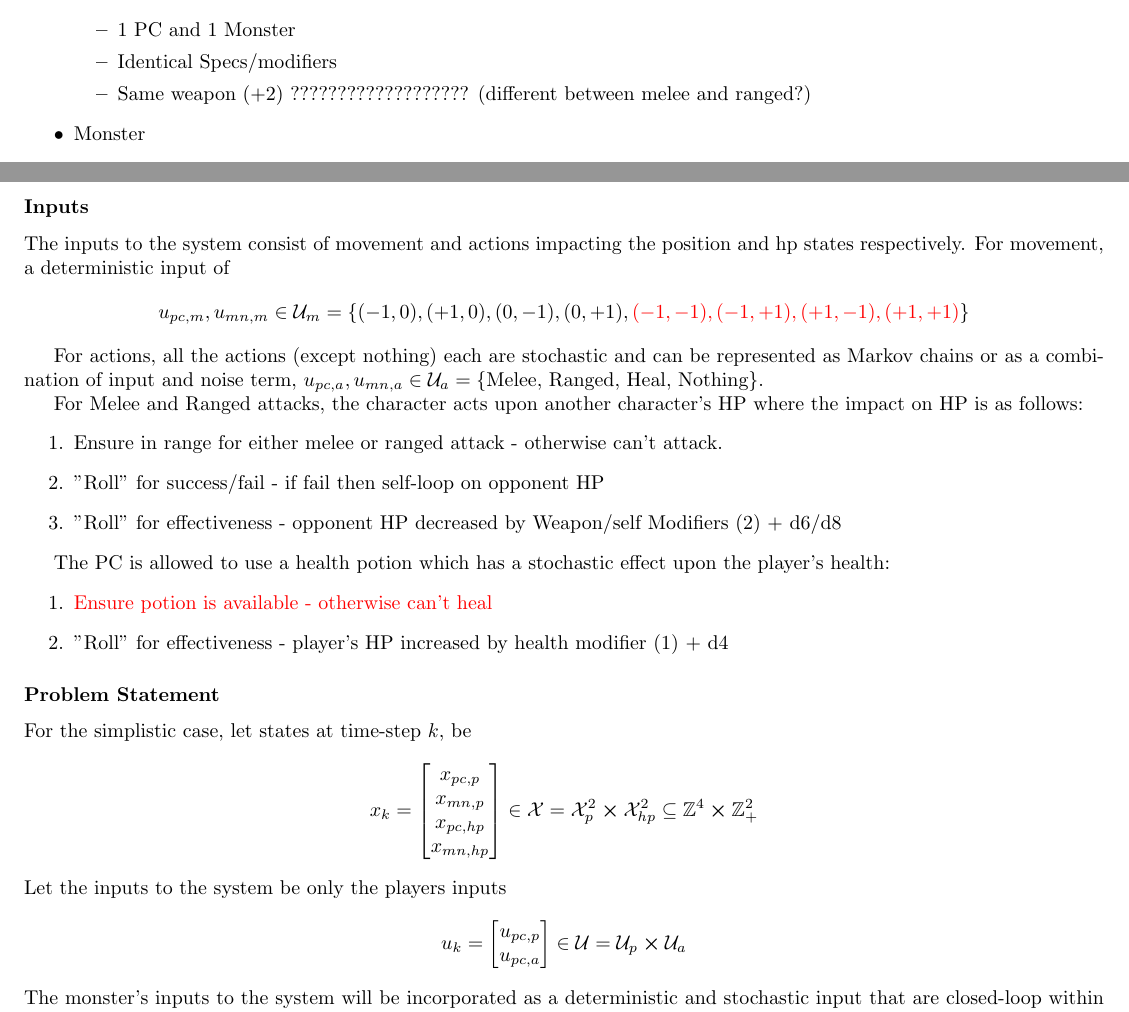
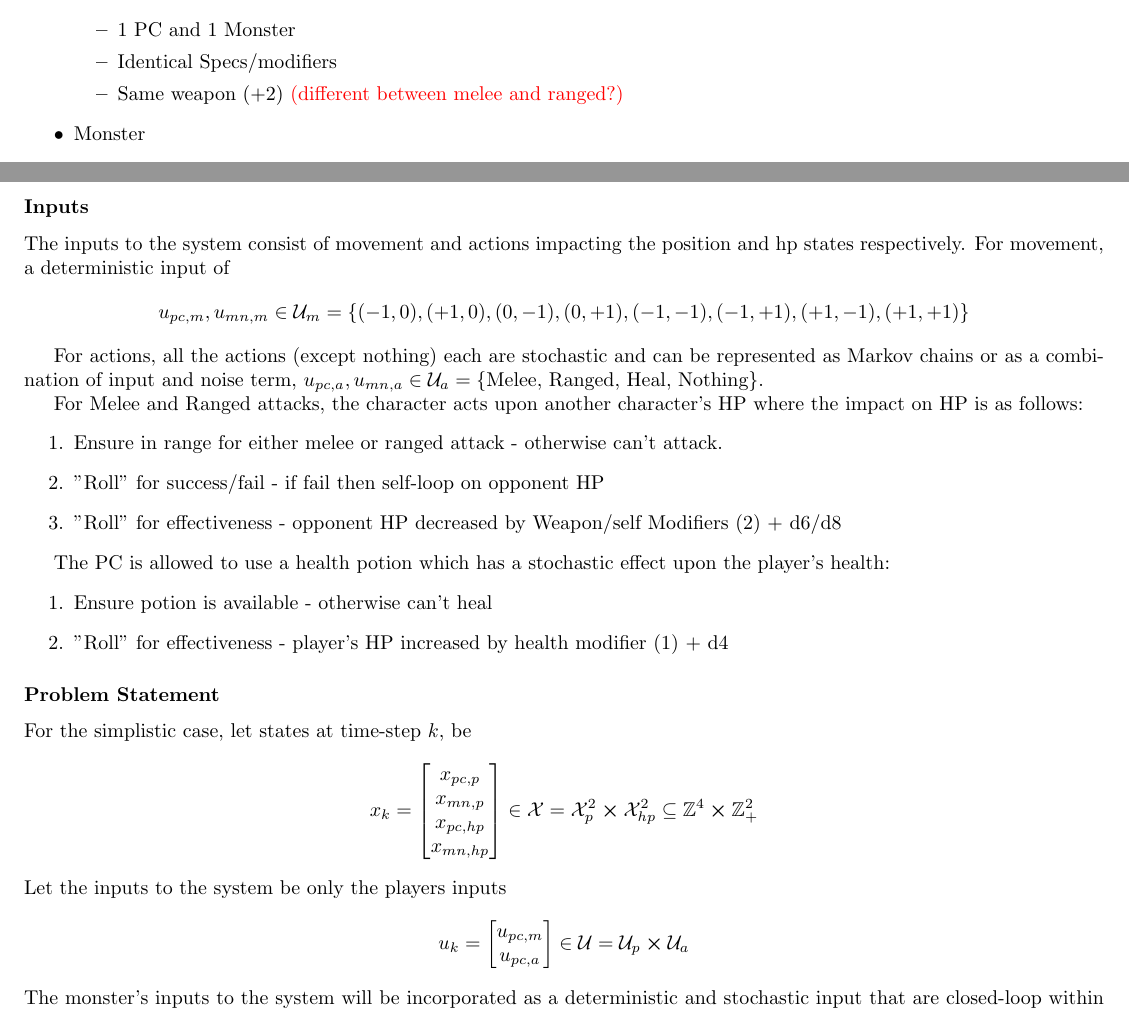
Before and after one commit to jonaswagner2826/MECH6326_FinalProject, a LaTeX document (TheoryDevelopment/MECH6326-TheoryWorkingDoc.tex): two parts of pages 2 and 3 of 3, joined at a grey line, cut so that both start at the same text. Compiled offline with pdfLaTeX.

Commit message:
confirmed a couple question marks

```diff
--- a/TheoryDevelopment/MECH6326-TheoryWorkingDoc.tex
+++ b/TheoryDevelopment/MECH6326-TheoryWorkingDoc.tex
@@ -127,7 +127,7 @@
     \begin{itemize}
         \item 1 PC and 1 Monster
         \item Identical Specs/modifiers
-        \item Same weapon (+2) ??????????????????? (different between melee and ranged?)
+        \item Same weapon (+2) {\color{red} (different between melee and ranged?)}
     \end{itemize}
     \item Monster
     \begin{itemize}
@@ -151,7 +151,7 @@ For HP, let \[
 \subsubsection{Inputs}
 The inputs to the system consist of movement and actions impacting the position and hp states respectively.
 For movement, a deterministic input of \[
-    u_{pc,m}, u_{mn,m} \in \mathcal{U}_{m} = \{(-1,0), (+1,0), (0,-1),(0,+1), {\color{red} (-1,-1), (-1,+1), (+1,-1),(+1,+1)}\}
+    u_{pc,m}, u_{mn,m} \in \mathcal{U}_{m} = \{(-1,0), (+1,0), (0,-1),(0,+1), (-1,-1), (-1,+1), (+1,-1),(+1,+1)\}
 \]
 
 For actions, all the actions (except nothing) each are stochastic and can be represented as Markov chains or as a combination of input and noise term, $u_{pc,a}, u_{mn,a} \in \mathcal{U}_{a} = \{\text{Melee, Ranged, Heal, Nothing}\}$.
@@ -165,7 +165,7 @@ For Melee and Ranged attacks, the character acts upon another character's HP whe
 
 The PC is allowed to use a health potion which has a stochastic effect upon the player's health:
 \begin{enumerate}
-    \item {\color{red} Ensure potion is available - otherwise can't heal}
+    \item Ensure potion is available - otherwise can't heal
     \item "Roll" for effectiveness - player's HP increased by health modifier (1) + d4
 \end{enumerate}
 
@@ -173,7 +173,7 @@ The PC is allowed to use a health potion which has a stochastic effect upon the
 For the simplistic case, let states at time-step $k$, be \[
     x_k = \mqty[x_{pc,p}\\x_{mn,p}\\x_{pc,hp}\\x_{mn,hp}] \in \mathcal{X} = \mathcal{X}_p^2 \cross \mathcal{X}_{hp}^2 \subseteq \Z^{4} \cross \Z_{+}^{2}
 \] Let the inputs to the system be only the players inputs \[
-    u_k = \mqty[u_{pc,p}\\u_{pc,a}] \in \mathcal{U} = \mathcal{U}_{p} \cross \mathcal{U}_{a} %\subseteq \{(-1,0), (+1,0), (0,-1),(0,+1), {\color{red} (-1,-1), (-1,+1), (+1,-1),(+1,+1)}\} \cross \{\text{Melee, Ranged, Heal, Nothing}\}
+    u_k = \mqty[u_{pc,m}\\u_{pc,a}] \in \mathcal{U} = \mathcal{U}_{p} \cross \mathcal{U}_{a} %\subseteq \{(-1,0), (+1,0), (0,-1),(0,+1), {\color{red} (-1,-1), (-1,+1), (+1,-1),(+1,+1)}\} \cross \{\text{Melee, Ranged, Heal, Nothing}\}
 \] The monster's inputs to the system will be incorporated as a deterministic and stochastic input that are closed-loop within the system and treated as part of the nonlinear aspects of the update function/Markov chains.
 
 The evolution of the system can be described as Markov chains or by a nonlinear update function:\[
```
Also changed, not shown: TheoryDevelopment/MECH6326-TheoryWorkingDoc.pdf.
